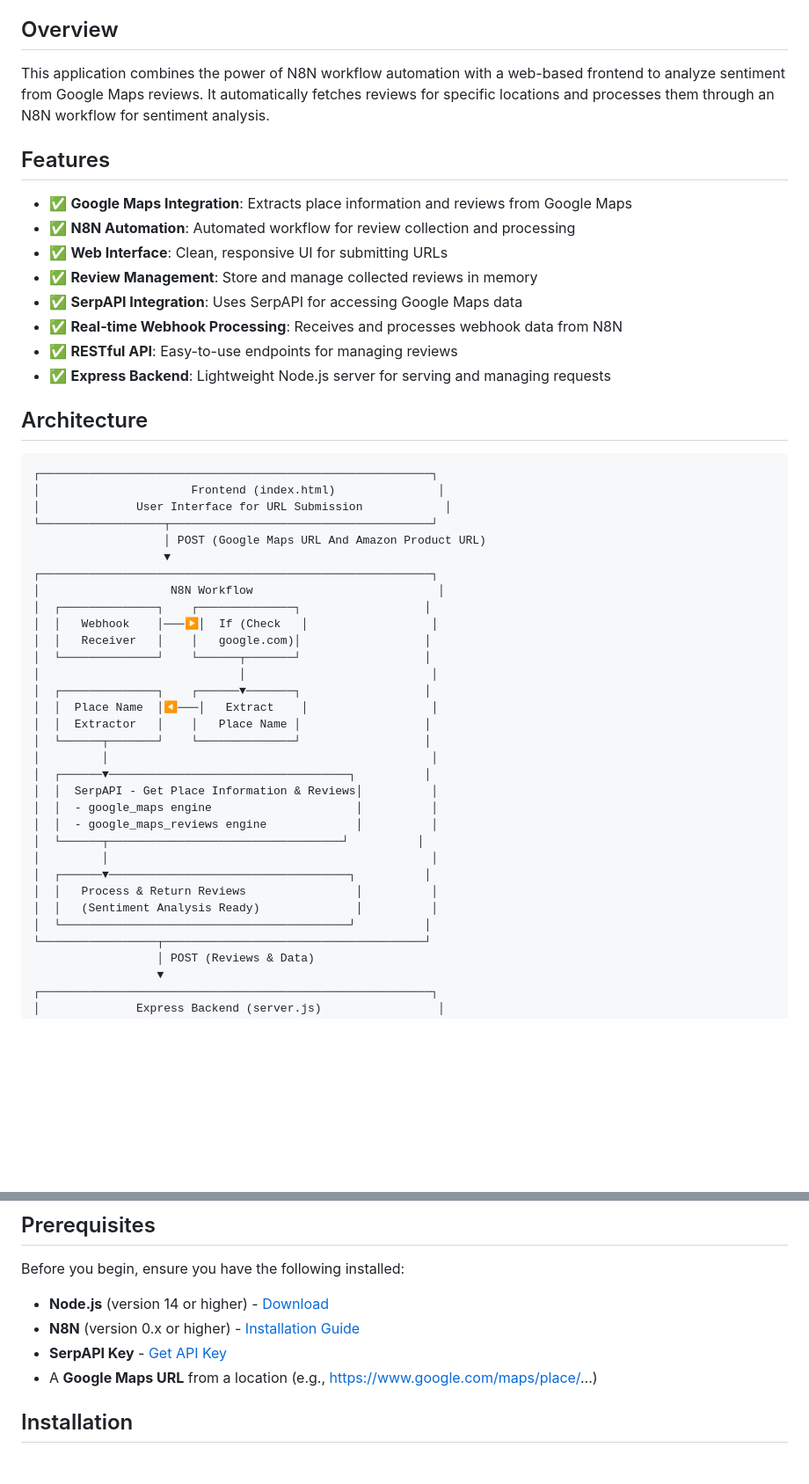
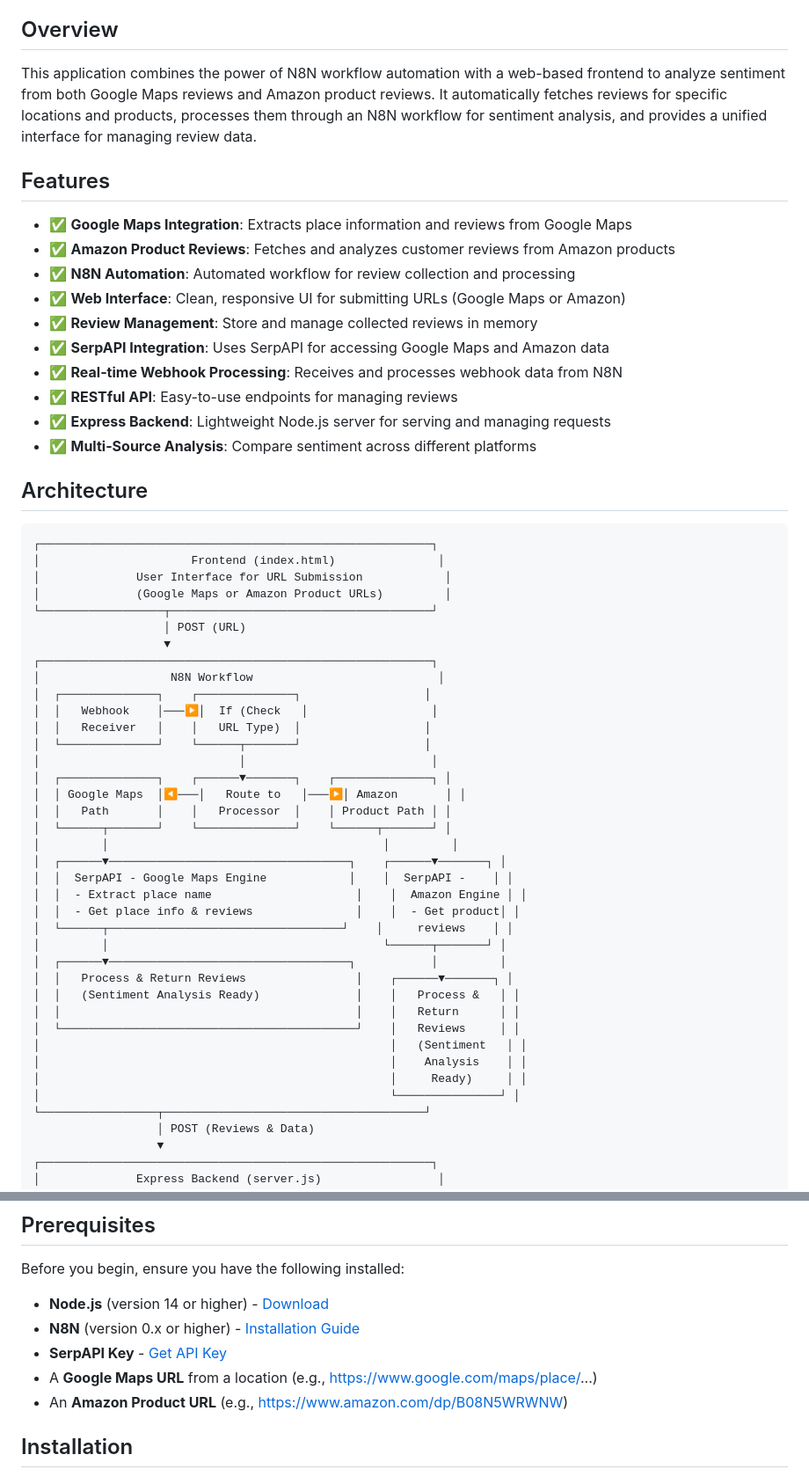
Before and after one commit to vijay0414/Sentiment_Analysis_Using_N8N, a Markdown page: README.md, 2 parts joined by grey strips. Shown at 88% size. Drawn GitHub-style; blank space fills up the shorter version.

```diff
--- a/README.md
+++ b/README.md
@@ -18,18 +18,20 @@ A powerful web application that analyzes sentiment from Google Maps reviews usin
 
 ## Overview
 
-This application combines the power of N8N workflow automation with a web-based frontend to analyze sentiment from Google Maps reviews. It automatically fetches reviews for specific locations and processes them through an N8N workflow for sentiment analysis.
+This application combines the power of N8N workflow automation with a web-based frontend to analyze sentiment from both Google Maps reviews and Amazon product reviews. It automatically fetches reviews for specific locations and products, processes them through an N8N workflow for sentiment analysis, and provides a unified interface for managing review data.
 
 ## Features
 
 - ✅ **Google Maps Integration**: Extracts place information and reviews from Google Maps
+- ✅ **Amazon Product Reviews**: Fetches and analyzes customer reviews from Amazon products
 - ✅ **N8N Automation**: Automated workflow for review collection and processing
-- ✅ **Web Interface**: Clean, responsive UI for submitting URLs
+- ✅ **Web Interface**: Clean, responsive UI for submitting URLs (Google Maps or Amazon)
 - ✅ **Review Management**: Store and manage collected reviews in memory
-- ✅ **SerpAPI Integration**: Uses SerpAPI for accessing Google Maps data
+- ✅ **SerpAPI Integration**: Uses SerpAPI for accessing Google Maps and Amazon data
 - ✅ **Real-time Webhook Processing**: Receives and processes webhook data from N8N
 - ✅ **RESTful API**: Easy-to-use endpoints for managing reviews
 - ✅ **Express Backend**: Lightweight Node.js server for serving and managing requests
+- ✅ **Multi-Source Analysis**: Compare sentiment across different platforms
 
 ## Architecture
 
@@ -37,31 +39,37 @@ This application combines the power of N8N workflow automation with a web-based
 ┌─────────────────────────────────────────────────────────┐
 │                      Frontend (index.html)               │
 │              User Interface for URL Submission            │
+│              (Google Maps or Amazon Product URLs)         │
 └──────────────────┬──────────────────────────────────────┘
-                   │ POST (Google Maps URL And Amazon Product URL)
+                   │ POST (URL)
                    ▼
 ┌─────────────────────────────────────────────────────────┐
 │                   N8N Workflow                           │
 │  ┌──────────────┐    ┌──────────────┐                  │
 │  │   Webhook    │───▶│  If (Check   │                  │
-│  │   Receiver   │    │   google.com)│                  │
+│  │   Receiver   │    │   URL Type)  │                  │
 │  └──────────────┘    └──────┬───────┘                  │
 │                             │                           │
-│  ┌──────────────┐    ┌──────▼───────┐                  │
-│  │  Place Name  │◀───│   Extract    │                  │
-│  │  Extractor   │    │   Place Name │                  │
-│  └──────┬───────┘    └──────────────┘                  │
-│         │                                               │
-│  ┌──────▼───────────────────────────────────┐          │
-│  │  SerpAPI - Get Place Information & Reviews│          │
-│  │  - google_maps engine                     │          │
-│  │  - google_maps_reviews engine             │          │
-│  └──────┬──────────────────────────────────┘          │
-│         │                                               │
-│  ┌──────▼───────────────────────────────────┐          │
-│  │   Process & Return Reviews                │          │
-│  │   (Sentiment Analysis Ready)              │          │
-│  └──────────────────────────────────────────┘          │
+│  ┌──────────────┐    ┌──────▼───────┐    ┌──────────────┐ │
+│  │ Google Maps  │◀───│   Route to   │───▶│ Amazon       │ │
+│  │   Path       │    │   Processor  │    │ Product Path │ │
+│  └──────┬───────┘    └──────────────┘    └──────┬───────┘ │
+│         │                                        │         │
+│  ┌──────▼───────────────────────────────────┐    ┌──────▼───────┐ │
+│  │  SerpAPI - Google Maps Engine            │    │  SerpAPI -    │ │
+│  │  - Extract place name                     │    │  Amazon Engine │ │
+│  │  - Get place info & reviews               │    │  - Get product│ │
+│  └──────┬──────────────────────────────────┘    │     reviews    │ │
+│         │                                        └──────┬───────┘ │
+│  ┌──────▼───────────────────────────────────┐           │         │
+│  │   Process & Return Reviews                │    ┌──────▼───────┐ │
+│  │   (Sentiment Analysis Ready)              │    │   Process &   │ │
+│  │                                           │    │   Return      │ │
+│  └───────────────────────────────────────────┘    │   Reviews     │ │
+│                                                   │   (Sentiment   │ │
+│                                                   │    Analysis    │ │
+│                                                   │     Ready)     │ │
+│                                                   └───────────────┘ │
 └─────────────────┬──────────────────────────────────────┘
                   │ POST (Reviews & Data)
                   ▼
@@ -83,6 +91,7 @@ Before you begin, ensure you have the following installed:
 - **N8N** (version 0.x or higher) - [Installation Guide](https://docs.n8n.io/hosting/installation/)
 - **SerpAPI Key** - [Get API Key](https://serpapi.com/)
 - A **Google Maps URL** from a location (e.g., https://www.google.com/maps/place/...)
+- An **Amazon Product URL** (e.g., https://www.amazon.com/dp/B08N5WRWNW)
 
 ## Installation
 
```
Also changed, not shown: other parts of README.md (+88 -31 lines).
